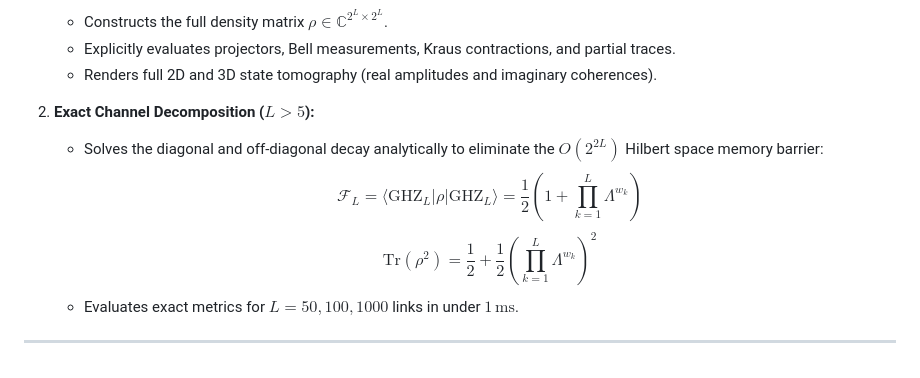
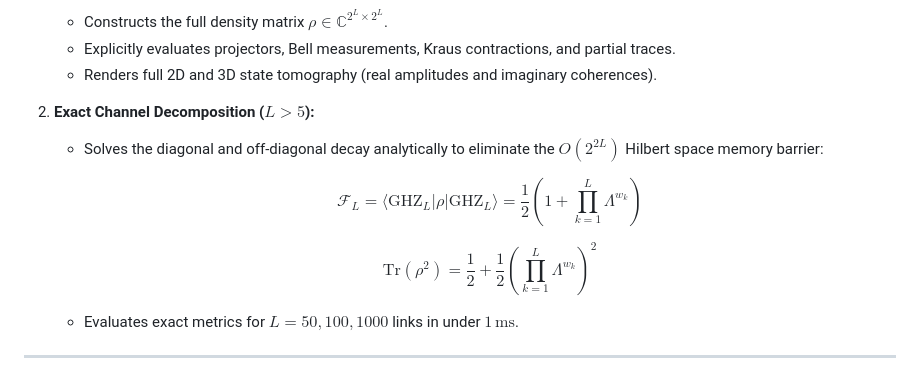
Before and after one commit to RKKadela/HawkEye, a Markdown page: README.md, the part around one of its changes. GitHub-like rendering.

Commit message:
Fix LaTeX math block formatting for GitHub Markdown

```diff
--- a/README.md
+++ b/README.md
@@ -65,8 +66,11 @@ To balance full density matrix tomography with scalable high-$L$ network benchma
 
 2. **Exact Channel Decomposition ($L > 5$):**
    * Solves the diagonal and off-diagonal decay analytically to eliminate the $O(2^{2L})$ Hilbert space memory barrier:
-     $$\mathcal{F}_L = \langle \text{GHZ}_L \vert{} \rho \vert{} \text{GHZ}_L \rangle = \frac{1}{2}\left(1 + \prod_{k=1}^{L}\Lambda^{w_k}\right)$$
+
+     $$\mathcal{F}_L = \langle \text{GHZ}_L | \rho | \text{GHZ}_L \rangle = \frac{1}{2}\left(1 + \prod_{k=1}^{L}\Lambda^{w_k}\right)$$
+
      $$\text{Tr}(\rho^2) = \frac{1}{2} + \frac{1}{2}\left(\prod_{k=1}^{L}\Lambda^{w_k}\right)^2$$
+
    * Evaluates exact metrics for $L = 50, 100, 1000$ links in under $1\,\text{ms}$.
 
 ---
```
Also changed, not shown: other parts of README.md (+1 -0 lines).
